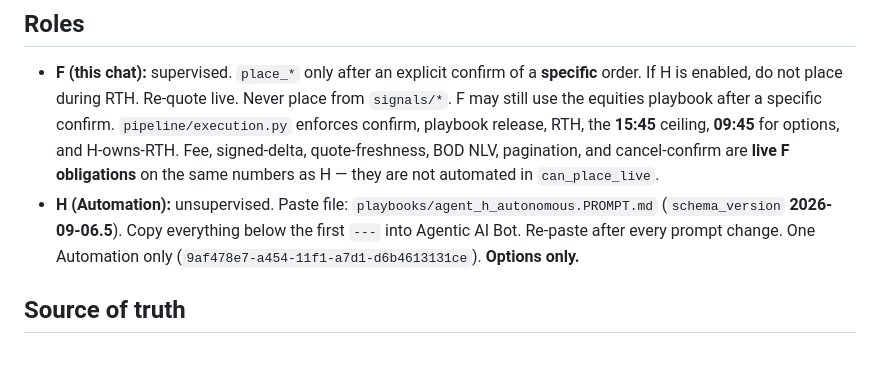
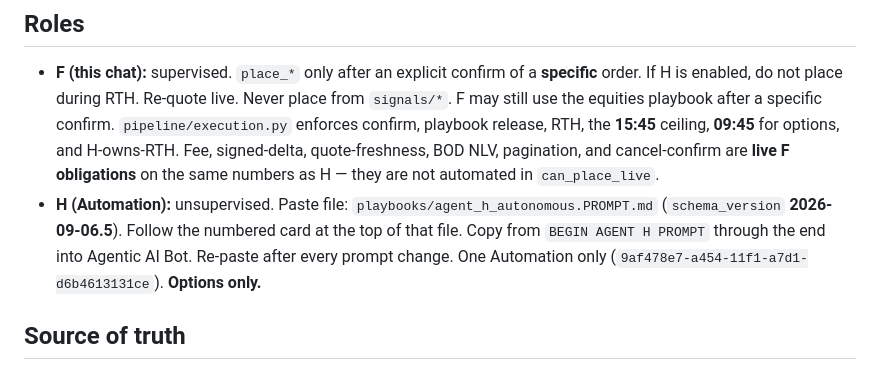
Before and after one commit to jbesner7/Github-agentic-repository-, a Markdown page: AGENTS.md, the part around the change. GitHub-like rendering.

```diff
--- a/AGENTS.md
+++ b/AGENTS.md
@@ -5,7 +5,7 @@ This repo is a gated Robinhood pipeline for **Agentic ••••2907** only. M
 ## Roles
 
 - **F (this chat):** supervised. `place_*` only after an explicit confirm of a **specific** order. If H is enabled, do not place during RTH. Re-quote live. Never place from `signals/*`. F may still use the equities playbook after a specific confirm. `pipeline/execution.py` enforces confirm, playbook release, RTH, the **15:45** ceiling, **09:45** for options, and H-owns-RTH. Fee, signed-delta, quote-freshness, BOD NLV, pagination, and cancel-confirm are **live F obligations** on the same numbers as H — they are not automated in `can_place_live`.
-- **H (Automation):** unsupervised. Paste file: `playbooks/agent_h_autonomous.PROMPT.md` (`schema_version` **2026-09-06.5**). Copy everything below the first `---` into Agentic AI Bot. Re-paste after every prompt change. One Automation only (`9af478e7-a454-11f1-a7d1-d6b4613131ce`). **Options only.**
+- **H (Automation):** unsupervised. Paste file: `playbooks/agent_h_autonomous.PROMPT.md` (`schema_version` **2026-09-06.5**). Follow the numbered card at the top of that file. Copy from `BEGIN AGENT H PROMPT` through the end into Agentic AI Bot. Re-paste after every prompt change. One Automation only (`9af478e7-a454-11f1-a7d1-d6b4613131ce`). **Options only.**
 
 ## Source of truth
 
```
Also changed, not shown: README.md (+1 -1 lines), playbooks/agent_h_autonomous.PROMPT.md (+13 -2 lines).
